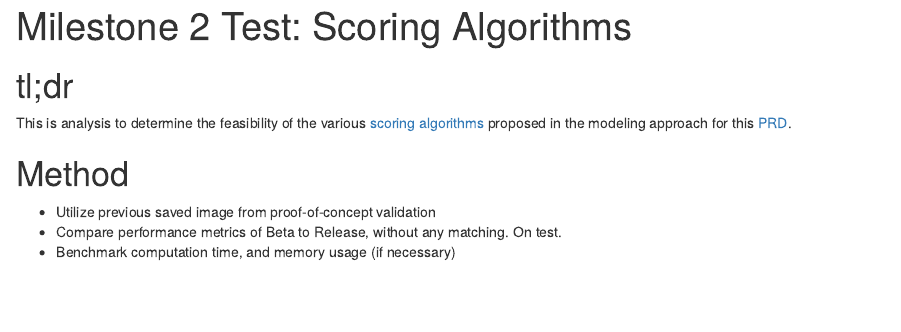
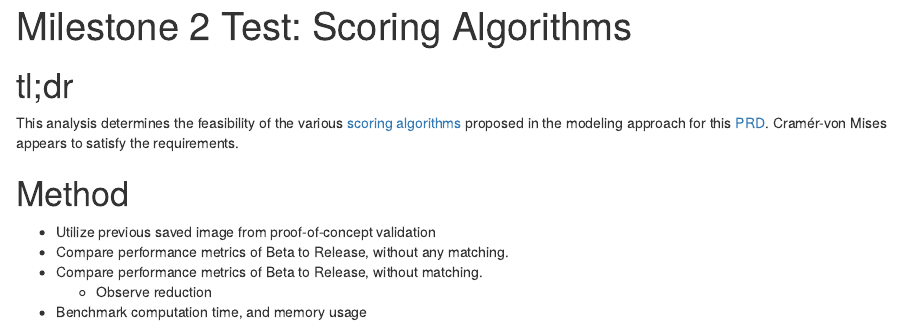
Before and after one commit to mozilla/ff-subbeta-beta-release-matching, an R Markdown document (perf_release_criteria/scoring_algo_analysis.Rmd): the page in a window 1100 px wide, from its top. Rendered offline with R 4.5, knitr and Pandoc, with nearby package versions; some code elsewhere in the file could not run offline.

Commit message:
Cleaning up text.

````diff
--- a/perf_release_criteria/scoring_algo_analysis.Rmd
+++ b/perf_release_criteria/scoring_algo_analysis.Rmd
@@ -6,7 +6,7 @@ output:
 ---
 
 # tl;dr
-This is analysis to determine the feasibility of the various [scoring algorithms](https://docs.google.com/document/d/1SfuanvmYmvmEFAdQ7Z5djDeLezdNB1TESqVmj93O8to/edit#heading=h.w3huje1nj766) proposed in the modeling approach for this [PRD](https://docs.google.com/document/d/1Ygz6MkudYHZjnDnD9Z97kUyFrvV3KGWsjXyPjddhHq0/edit#heading=h.lvb9l8gw2nee).
+This analysis determines the feasibility of the various [scoring algorithms](https://docs.google.com/document/d/1SfuanvmYmvmEFAdQ7Z5djDeLezdNB1TESqVmj93O8to/edit#heading=h.w3huje1nj766) proposed in the modeling approach for this [PRD](https://docs.google.com/document/d/1Ygz6MkudYHZjnDnD9Z97kUyFrvV3KGWsjXyPjddhHq0/edit#heading=h.lvb9l8gw2nee). Cramér-von Mises appears to satisfy the requirements.
 
 ```{r imports, echo=FALSE, warning=FALSE, message=FALSE}
 library(dplyr)
@@ -15,9 +15,13 @@ library(profmem)
 ```
 
 # Method
+
+
 * Utilize previous saved image from proof-of-concept validation
-* Compare performance metrics of Beta to Release, without any matching. On test.
-* Benchmark computation time, and memory usage (if necessary)
+* Compare performance metrics of Beta to Release, without any matching.
+* Compare performance metrics of Beta to Release, without matching.
+    - Observe reduction
+* Benchmark computation time, and memory usage
 
 ```{r data_load, echo=FALSE}
 load('data/milestone2/analysis_10022019_corr.RData')
````
